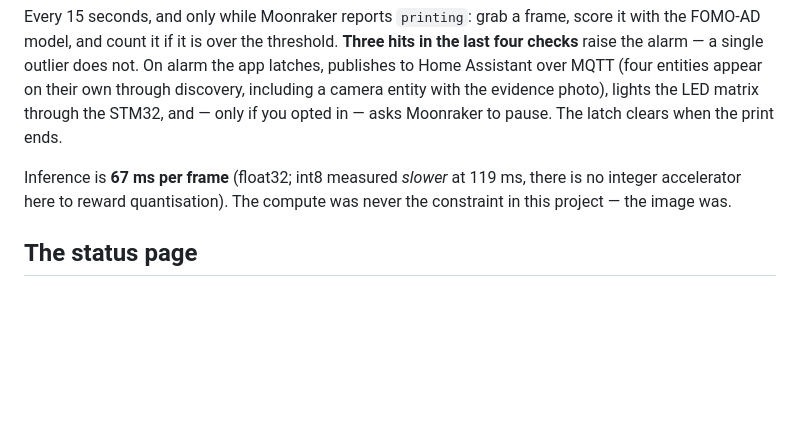
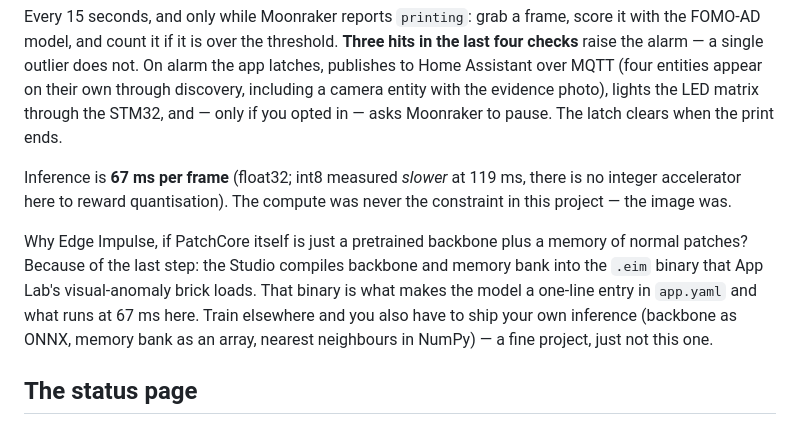
Before and after one commit to raspberry-tips/uno-q-3d-print-watchdog, a Markdown page: README.md, the part around the change. Rendered like a GitHub page; blank space fills up the shorter version.

Commit message:
README: why Edge Impulse - the .eim is the part you cannot build locally

```diff
--- a/README.md
+++ b/README.md
@@ -57,6 +57,14 @@ opted in — asks Moonraker to pause. The latch clears when the print ends.
 Inference is **67 ms per frame** (float32; int8 measured *slower* at 119 ms,
 there is no integer accelerator here to reward quantisation). The compute was
 never the constraint in this project — the image was.
+
+Why Edge Impulse, if PatchCore itself is just a pretrained backbone plus a
+memory of normal patches? Because of the last step: the Studio compiles backbone
+and memory bank into the `.eim` binary that App Lab's visual-anomaly brick
+loads. That binary is what makes the model a one-line entry in `app.yaml` and
+what runs at 67 ms here. Train elsewhere and you also have to ship your own
+inference (backbone as ONNX, memory bank as an array, nearest neighbours in
+NumPy) — a fine project, just not this one.
 
 ## The status page
 
```
